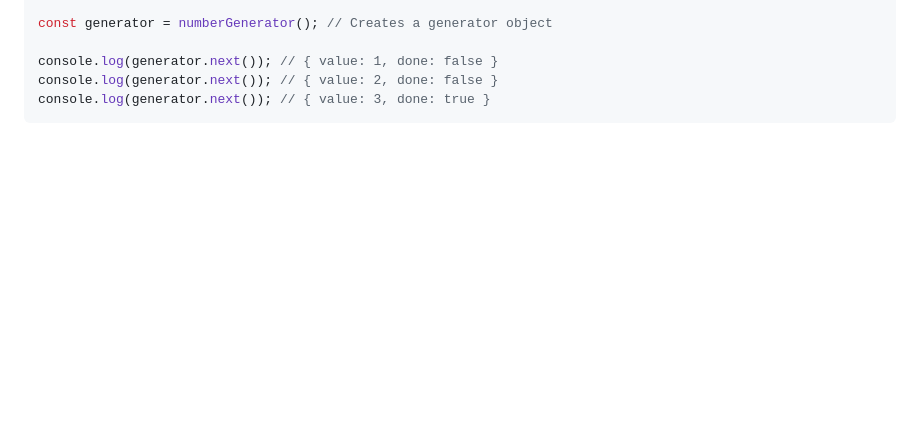
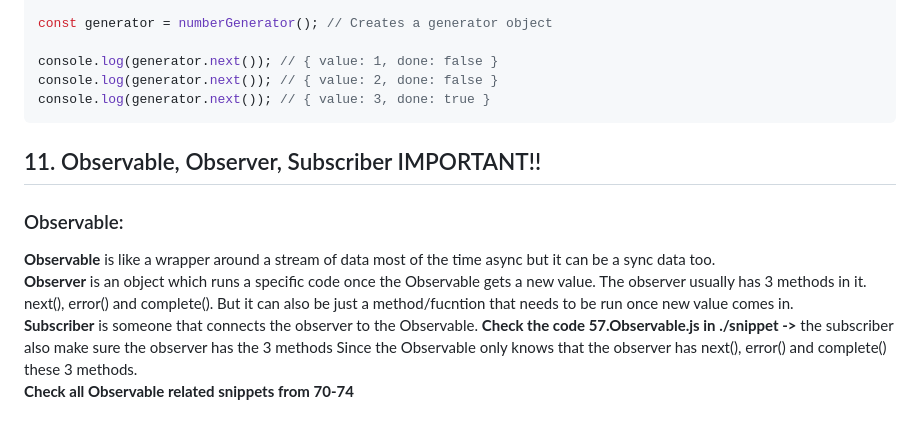
Before and after one commit to TejveerSingh13/ProblemSkill-, a Markdown page: JavaScript/README.md, the part around the change. Drawn GitHub-style; blank space fills up the shorter version.

Commit message:
Update README.md Observable concept

````diff
--- a/JavaScript/README.md
+++ b/JavaScript/README.md
@@ -290,3 +290,10 @@ console.log(generator.next()); // { value: 1, done: false }
 console.log(generator.next()); // { value: 2, done: false }
 console.log(generator.next()); // { value: 3, done: true }
 ```
+
+## 11. Observable, Observer, Subscriber IMPORTANT!!
+### Observable:
+**Observable** is like a wrapper around a stream of data most of the time async but it can be a sync data too.
+**Observer** is an object which runs a specific code once the Observable gets a new value. The observer usually has 3 methods in it. next(), error() and complete(). But it can also be just a method/fucntion that needs to be run once new value comes in.
+**Subscriber** is someone that connects the observer to the Observable. **Check the code 57.Observable.js in ./snippet ->** the subscriber also make sure the observer has the 3 methods Since the Observable only knows that the observer has next(), error() and complete() these 3 methods.
+**Check all Observable related snippets from 70-74**
````
